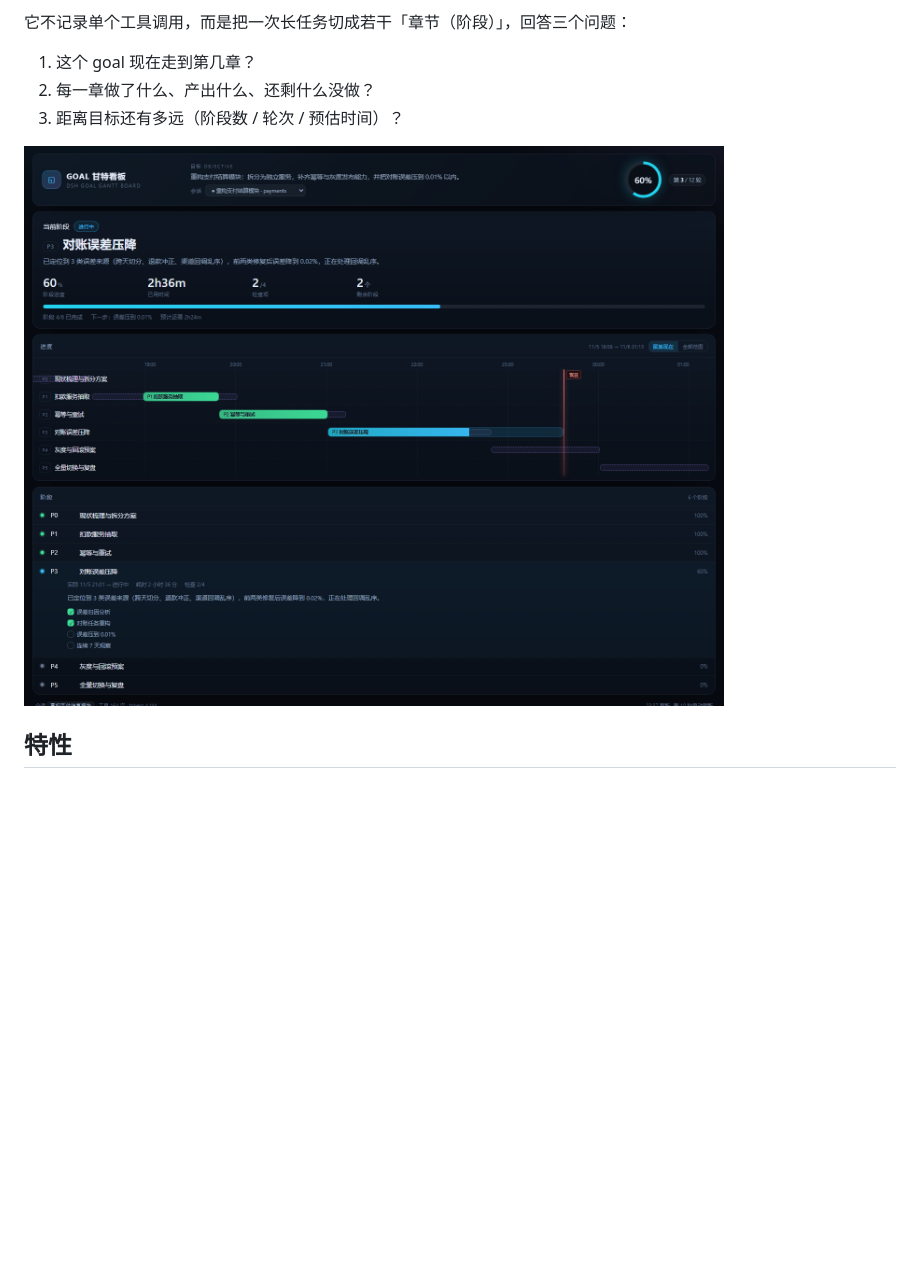
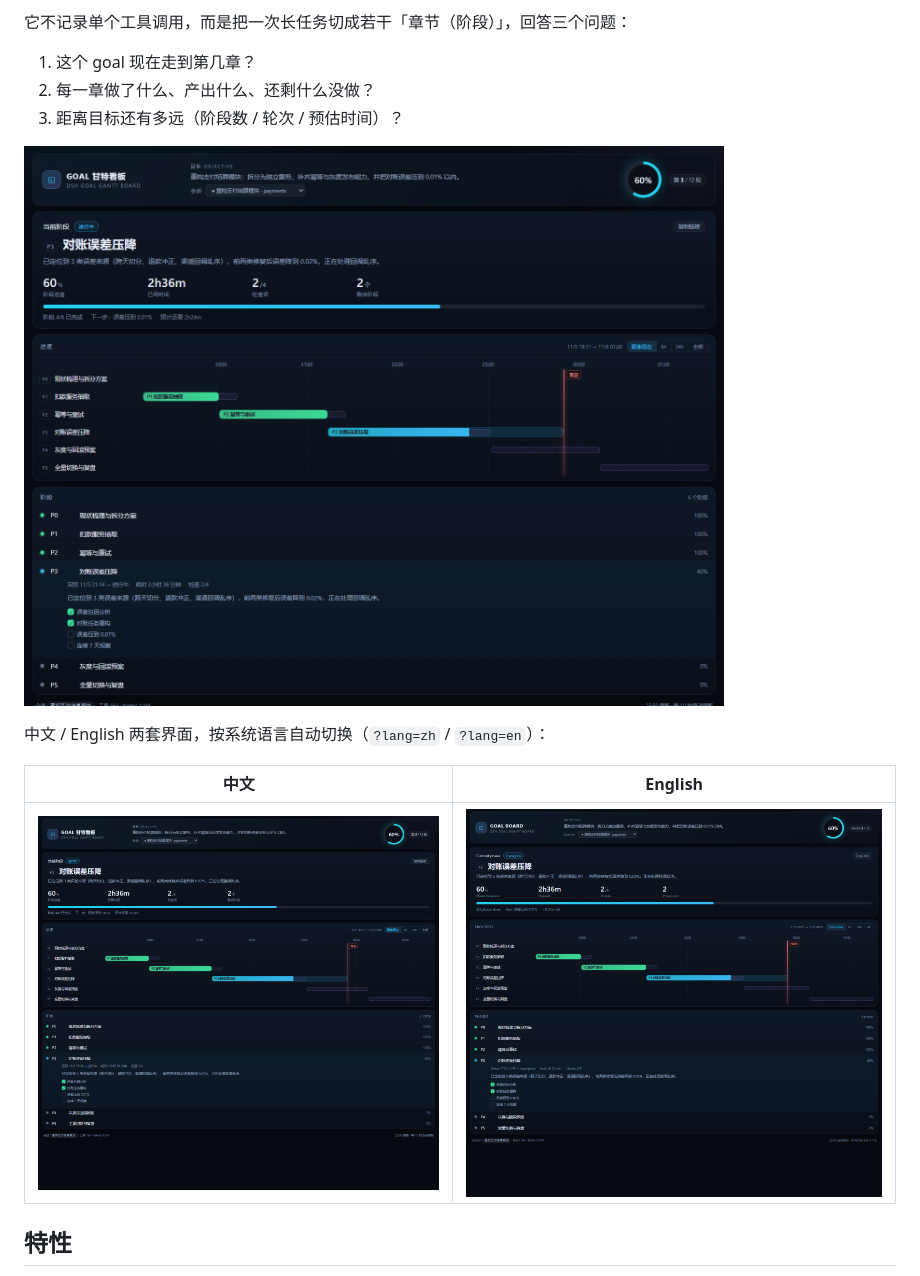
Before and after one commit to 123David-yang/dsh-goal-board, a Markdown page: README.md, the part around the change. GitHub-like rendering; pictures changed too: docs/panel-en.png, docs/panel-preview.png, docs/screenshot.png; blank space fills up the shorter version.

```diff
--- a/README.md
+++ b/README.md
@@ -11,6 +11,12 @@
 3. 距离目标还有多远（阶段数 / 轮次 / 预估时间）？
 
 ![看板截图](docs/screenshot.png)
+
+中文 / English 两套界面，按系统语言自动切换（`?lang=zh` / `?lang=en`）：
+
+| 中文 | English |
+|---|---|
+| ![zh](docs/panel-preview.png) | ![en](docs/panel-en.png) |
 
 ## 特性
 
```
Also changed, not shown: 2 other files.
